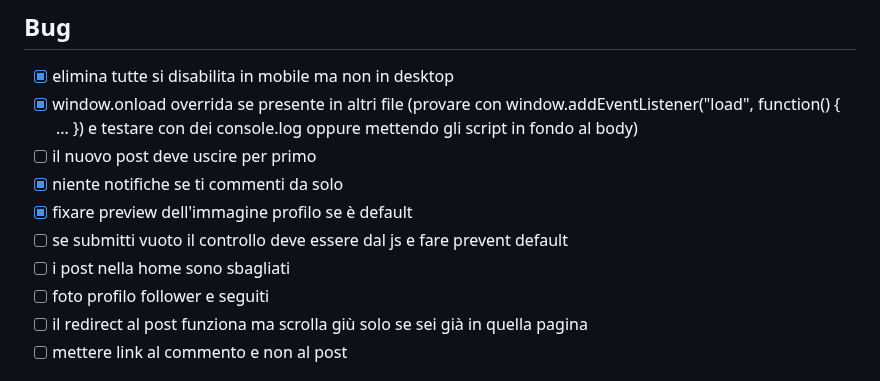
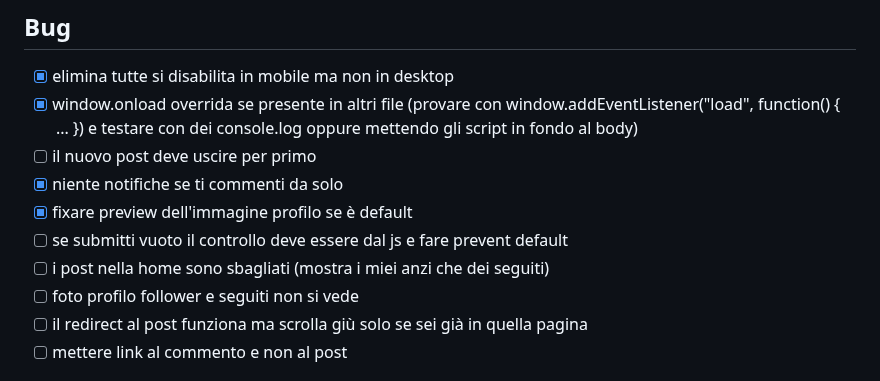
Before and after one commit to MarcoAntolini/Memed, a Markdown page: TODO.md, the part around the change. Drawn GitHub-style.

```diff
--- a/TODO.md
+++ b/TODO.md
@@ -8,8 +8,8 @@
 - [x] niente notifiche se ti commenti da solo
 - [x] fixare preview dell'immagine profilo se è default
 - [ ] se submitti vuoto il controllo deve essere dal js e fare prevent default
-- [ ] i post nella home sono sbagliati
-- [ ] foto profilo follower e seguiti
+- [ ] i post nella home sono sbagliati (mostra i miei anzi che dei seguiti)
+- [ ] foto profilo follower e seguiti non si vede
 - [ ] il redirect al post funziona ma scrolla giù solo se sei già in quella pagina
 - [ ] mettere link al commento e non al post
 
```
